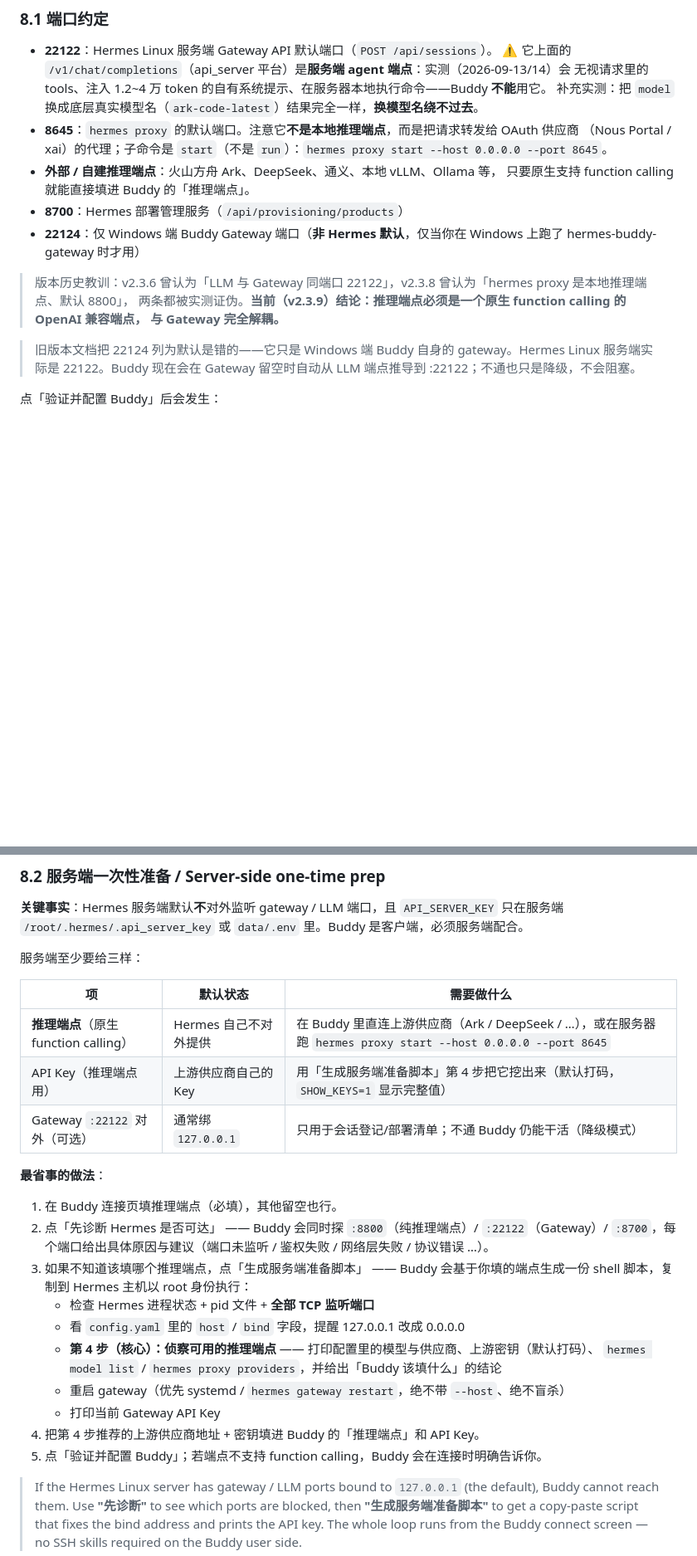
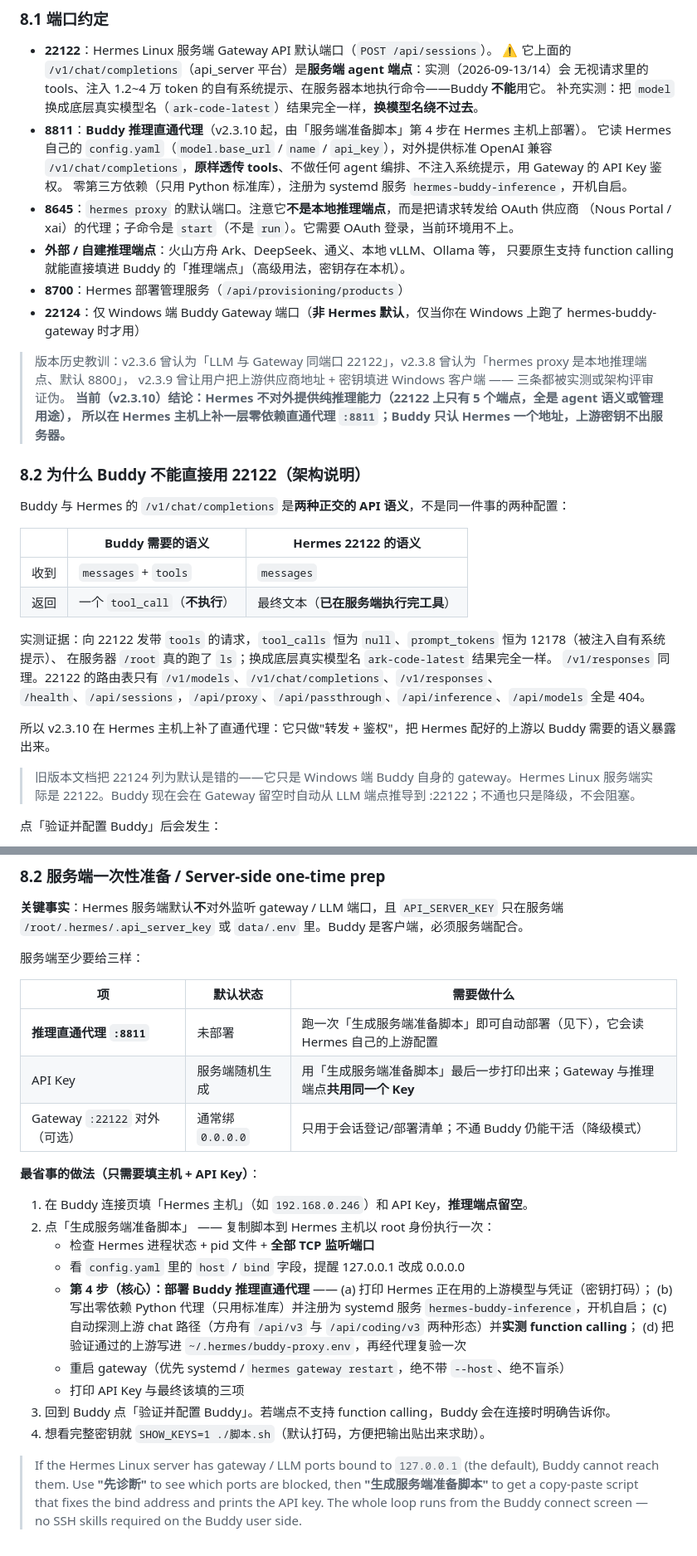
Before and after one commit to chensj923/hermes-agent-suite, a Markdown page: docs/WINDOWS_CLIENT.md, 2 parts joined by grey strips. Shown at 83% size. GitHub-like rendering; blank space fills up the shorter version.

Commit message:
push docs/WINDOWS_CLIENT.md

```diff
--- a/docs/WINDOWS_CLIENT.md
+++ b/docs/WINDOWS_CLIENT.md
@@ -171,16 +175,37 @@ npm run build:buddy:win    # 输出 apps/hermes-buddy-desktop/dist/hermes-suite-
   ⚠️ 它上面的 `/v1/chat/completions`（api_server 平台）是**服务端 agent 端点**：实测（2026-09-13/14）会
   无视请求里的 tools、注入 1.2~4 万 token 的自有系统提示、在服务器本地执行命令——Buddy **不能**用它。
   补充实测：把 `model` 换成底层真实模型名（`ark-code-latest`）结果完全一样，**换模型名绕不过去**。
+- **8811**：**Buddy 推理直通代理**（v2.3.10 起，由「服务端准备脚本」第 4 步在 Hermes 主机上部署）。
+  它读 Hermes 自己的 `config.yaml`（`model.base_url` / `name` / `api_key`），对外提供标准 OpenAI 兼容
+  `/v1/chat/completions`，**原样透传 tools**、不做任何 agent 编排、不注入系统提示，用 Gateway 的 API Key 鉴权。
+  零第三方依赖（只用 Python 标准库），注册为 systemd 服务 `hermes-buddy-inference`，开机自启。
 - **8645**：`hermes proxy` 的默认端口。注意它**不是本地推理端点**，而是把请求转发给 OAuth 供应商
-  （Nous Portal / xai）的代理；子命令是 `start`（不是 `run`）：`hermes proxy start --host 0.0.0.0 --port 8645`。
+  （Nous Portal / xai）的代理；子命令是 `start`（不是 `run`）。它需要 OAuth 登录，当前环境用不上。
 - **外部 / 自建推理端点**：火山方舟 Ark、DeepSeek、通义、本地 vLLM、Ollama 等，
-  只要原生支持 function calling 就能直接填进 Buddy 的「推理端点」。
+  只要原生支持 function calling 就能直接填进 Buddy 的「推理端点」（高级用法，密钥存在本机）。
 - **8700**：Hermes 部署管理服务（`/api/provisioning/products`）
 - **22124**：仅 Windows 端 Buddy Gateway 端口（**非 Hermes 默认**，仅当你在 Windows 上跑了 hermes-buddy-gateway 时才用）
 
 > 版本历史教训：v2.3.6 曾认为「LLM 与 Gateway 同端口 22122」，v2.3.8 曾认为「hermes proxy 是本地推理端点、默认 8800」，
-> 两条都被实测证伪。**当前（v2.3.9）结论：推理端点必须是一个原生 function calling 的 OpenAI 兼容端点，
-> 与 Gateway 完全解耦。**
+> v2.3.9 曾让用户把上游供应商地址 + 密钥填进 Windows 客户端 —— 三条都被实测或架构评审证伪。
+> **当前（v2.3.10）结论：Hermes 不对外提供纯推理能力（22122 上只有 5 个端点，全是 agent 语义或管理用途），
+> 所以在 Hermes 主机上补一层零依赖直通代理 `:8811`；Buddy 只认 Hermes 一个地址，上游密钥不出服务器。**
+
+### 8.2 为什么 Buddy 不能直接用 22122（架构说明）
+
+Buddy 与 Hermes 的 `/v1/chat/completions` 是**两种正交的 API 语义**，不是同一件事的两种配置：
+
+| | Buddy 需要的语义 | Hermes 22122 的语义 |
+|---|---|---|
+| 收到 | `messages` + `tools` | `messages` |
+| 返回 | 一个 `tool_call`（**不执行**） | 最终文本（**已在服务端执行完工具**） |
+
+实测证据：向 22122 发带 `tools` 的请求，`tool_calls` 恒为 `null`、`prompt_tokens` 恒为 12178（被注入自有系统提示）、
+在服务器 `/root` 真的跑了 `ls`；换成底层真实模型名 `ark-code-latest` 结果完全一样。
+`/v1/responses` 同理。22122 的路由表只有 `/v1/models`、`/v1/chat/completions`、`/v1/responses`、
+`/health`、`/api/sessions`，`/api/proxy`、`/api/passthrough`、`/api/inference`、`/api/models` 全是 404。
+
+所以 v2.3.10 在 Hermes 主机上补了直通代理：它只做"转发 + 鉴权"，把 Hermes 配好的上游以 Buddy 需要的语义暴露出来。
 
 > 旧版本文档把 22124 列为默认是错的——它只是 Windows 端 Buddy 自身的 gateway。Hermes Linux 服务端实际是 22122。Buddy 现在会在 Gateway 留空时自动从 LLM 端点推导到 :22122；不通也只是降级，不会阻塞。
 
@@ -199,23 +224,25 @@ npm run build:buddy:win    # 输出 apps/hermes-buddy-desktop/dist/hermes-suite-
 
 | 项 | 默认状态 | 需要做什么 |
 |----|----------|-----------|
-| **推理端点**（原生 function calling） | Hermes 自己不对外提供 | 在 Buddy 里直连上游供应商（Ark / DeepSeek / …），或在服务器跑 `hermes proxy start --host 0.0.0.0 --port 8645` |
-| API Key（推理端点用） | 上游供应商自己的 Key | 用「生成服务端准备脚本」第 4 步把它挖出来（默认打码，`SHOW_KEYS=1` 显示完整值） |
-| Gateway `:22122` 对外（可选） | 通常绑 `127.0.0.1` | 只用于会话登记/部署清单；不通 Buddy 仍能干活（降级模式） |
+| **推理直通代理 `:8811`** | 未部署 | 跑一次「生成服务端准备脚本」即可自动部署（见下），它会读 Hermes 自己的上游配置 |
+| API Key | 服务端随机生成 | 用「生成服务端准备脚本」最后一步打印出来；Gateway 与推理端点**共用同一个 Key** |
+| Gateway `:22122` 对外（可选） | 通常绑 `0.0.0.0` | 只用于会话登记/部署清单；不通 Buddy 仍能干活（降级模式） |
 
-**最省事的做法**：
+**最省事的做法（只需要填主机 + API Key）**：
 
-1. 在 Buddy 连接页填推理端点（必填），其他留空也行。
-2. 点「先诊断 Hermes 是否可达」 —— Buddy 会同时探 `:8800`（纯推理端点）/ `:22122`（Gateway）/ `:8700`，每个端口给出具体原因与建议（端口未监听 / 鉴权失败 / 网络层失败 / 协议错误 …）。
-3. 如果不知道该填哪个推理端点，点「生成服务端准备脚本」 —— Buddy 会基于你填的端点生成一份 shell 脚本，复制到 Hermes 主机以 root 身份执行：
+1. 在 Buddy 连接页填「Hermes 主机」（如 `192.168.0.246`）和 API Key，**推理端点留空**。
+2. 点「生成服务端准备脚本」 —— 复制脚本到 Hermes 主机以 root 身份执行一次：
    - 检查 Hermes 进程状态 + pid 文件 + **全部 TCP 监听端口**
    - 看 `config.yaml` 里的 `host` / `bind` 字段，提醒 127.0.0.1 改成 0.0.0.0
-   - **第 4 步（核心）：侦察可用的推理端点** —— 打印配置里的模型与供应商、上游密钥（默认打码）、
-     `hermes model list` / `hermes proxy providers`，并给出「Buddy 该填什么」的结论
+   - **第 4 步（核心）：部署 Buddy 推理直通代理** ——
+     (a) 打印 Hermes 正在用的上游模型与凭证（密钥打码）；
+     (b) 写出零依赖 Python 代理（只用标准库）并注册为 systemd 服务 `hermes-buddy-inference`，开机自启；
+     (c) 自动探测上游 chat 路径（方舟有 `/api/v3` 与 `/api/coding/v3` 两种形态）并**实测 function calling**；
+     (d) 把验证通过的上游写进 `~/.hermes/buddy-proxy.env`，再经代理复验一次
    - 重启 gateway（优先 systemd / `hermes gateway restart`，绝不带 `--host`、绝不盲杀）
-   - 打印当前 Gateway API Key
-4. 把第 4 步推荐的上游供应商地址 + 密钥填进 Buddy 的「推理端点」和 API Key。
-5. 点「验证并配置 Buddy」；若端点不支持 function calling，Buddy 会在连接时明确告诉你。
+   - 打印 API Key 与最终该填的三项
+3. 回到 Buddy 点「验证并配置 Buddy」。若端点不支持 function calling，Buddy 会在连接时明确告诉你。
+4. 想看完整密钥就 `SHOW_KEYS=1 ./脚本.sh`（默认打码，方便把输出贴出来求助）。
 
 > If the Hermes Linux server has gateway / LLM ports bound to `127.0.0.1` (the default), Buddy cannot reach them. Use **"先诊断"** to see which ports are blocked, then **"生成服务端准备脚本"** to get a copy-paste script that fixes the bind address and prints the API key. The whole loop runs from the Buddy connect screen — no SSH skills required on the Buddy user side.
 
```
Also changed, not shown: other parts of docs/WINDOWS_CLIENT.md (+8 -4 lines).
